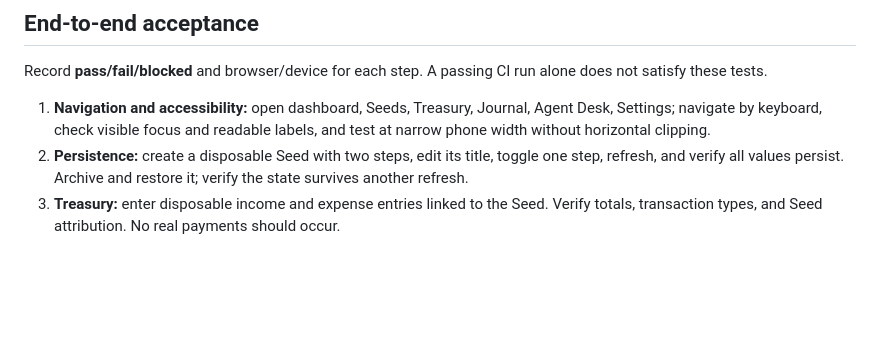
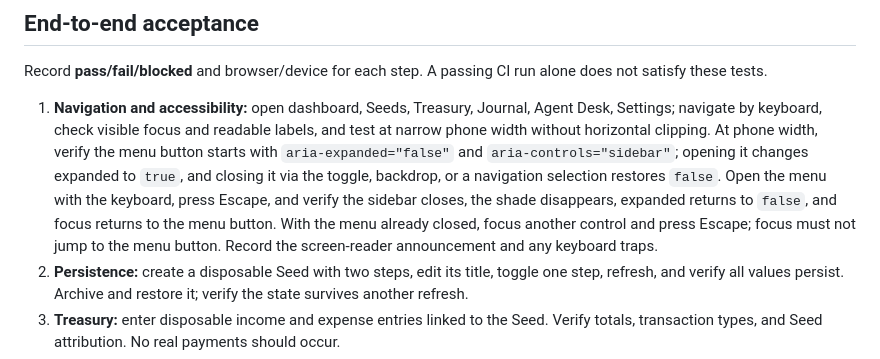
Before and after one commit to Link9060/Resonant-Grove, a Markdown page: docs/PHASE1-ACCEPTANCE.md, the part around the change. Drawn GitHub-style; blank space fills up the shorter version.

Commit message:
docs: add mobile navigation and Escape focus acceptance cases

```diff
--- a/docs/PHASE1-ACCEPTANCE.md
+++ b/docs/PHASE1-ACCEPTANCE.md
@@ -16,7 +16,7 @@ This guide applies to the **unmerged development branch** in PR #65. It does not
 
 Record **pass/fail/blocked** and browser/device for each step. A passing CI run alone does not satisfy these tests.
 
-1. **Navigation and accessibility:** open dashboard, Seeds, Treasury, Journal, Agent Desk, Settings; navigate by keyboard, check visible focus and readable labels, and test at narrow phone width without horizontal clipping.
+1. **Navigation and accessibility:** open dashboard, Seeds, Treasury, Journal, Agent Desk, Settings; navigate by keyboard, check visible focus and readable labels, and test at narrow phone width without horizontal clipping. At phone width, verify the menu button starts with `aria-expanded="false"` and `aria-controls="sidebar"`; opening it changes expanded to `true`, and closing it via the toggle, backdrop, or a navigation selection restores `false`. Open the menu with the keyboard, press Escape, and verify the sidebar closes, the shade disappears, expanded returns to `false`, and focus returns to the menu button. With the menu already closed, focus another control and press Escape; focus must not jump to the menu button. Record the screen-reader announcement and any keyboard traps.
 2. **Persistence:** create a disposable Seed with two steps, edit its title, toggle one step, refresh, and verify all values persist. Archive and restore it; verify the state survives another refresh.
 3. **Treasury:** enter disposable income and expense entries linked to the Seed. Verify totals, transaction types, and Seed attribution. No real payments should occur.
 4. **Journal:** add a note and verify it survives refresh. Confirm the activity feed still renders after the Seed and Treasury changes.
```
